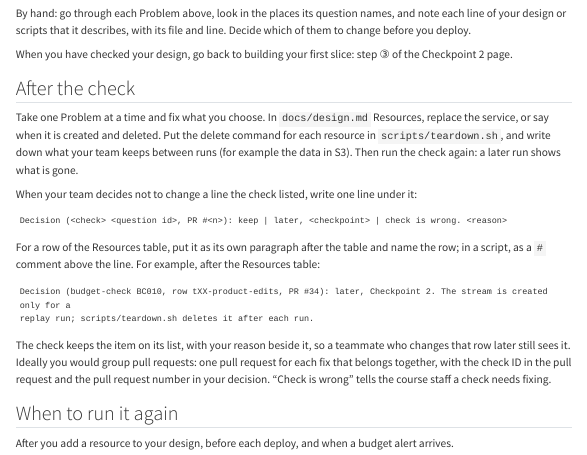
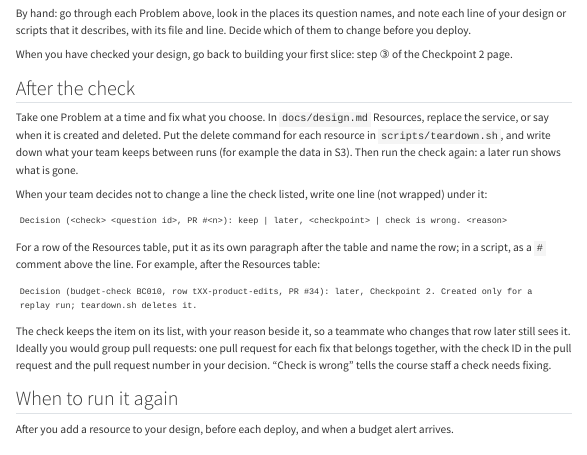
Before and after one commit to cpsc436c-2026w1/lecture-reviews, a Quarto document (project-budget-check.qmd): the page in a window 1100 px wide, from 3120 px down. Rendered offline with R 4.5, knitr and Pandoc in place of Quarto, with nearby package versions; menus at the side of the page are left out; long lines of code are wrapped.

Commit message:
budget check: decision example on one line

````diff
--- a/project-budget-check.qmd
+++ b/project-budget-check.qmd
@@ -227,7 +227,7 @@ it is created and deleted. Put the delete command for each resource in `scripts/
 your team keeps between runs (for example the data in S3). Then run the check again: a later run shows what is
 gone.
 
-When your team decides not to change a line the check listed, write one line under it:
+When your team decides not to change a line the check listed, write one line (not wrapped) under it:
 
 ```
 Decision (<check> <question id>, PR #<n>): keep | later, <checkpoint> | check is wrong. <reason>
@@ -237,8 +237,7 @@ For a row of the Resources table, put it as its own paragraph after the table an
 `#` comment above the line. For example, after the Resources table:
 
 ```
-Decision (budget-check BC010, row tXX-product-edits, PR #34): later, Checkpoint 2. The stream is created only for a
-replay run; scripts/teardown.sh deletes it after each run.
+Decision (budget-check BC010, row tXX-product-edits, PR #34): later, Checkpoint 2. Created only for a replay run; teardown.sh deletes it.
 ```
 
 The check keeps the item on its list, with your reason beside it, so a teammate who changes that row later still
````
Also changed, not shown: docs/search.json, 1 other file.
